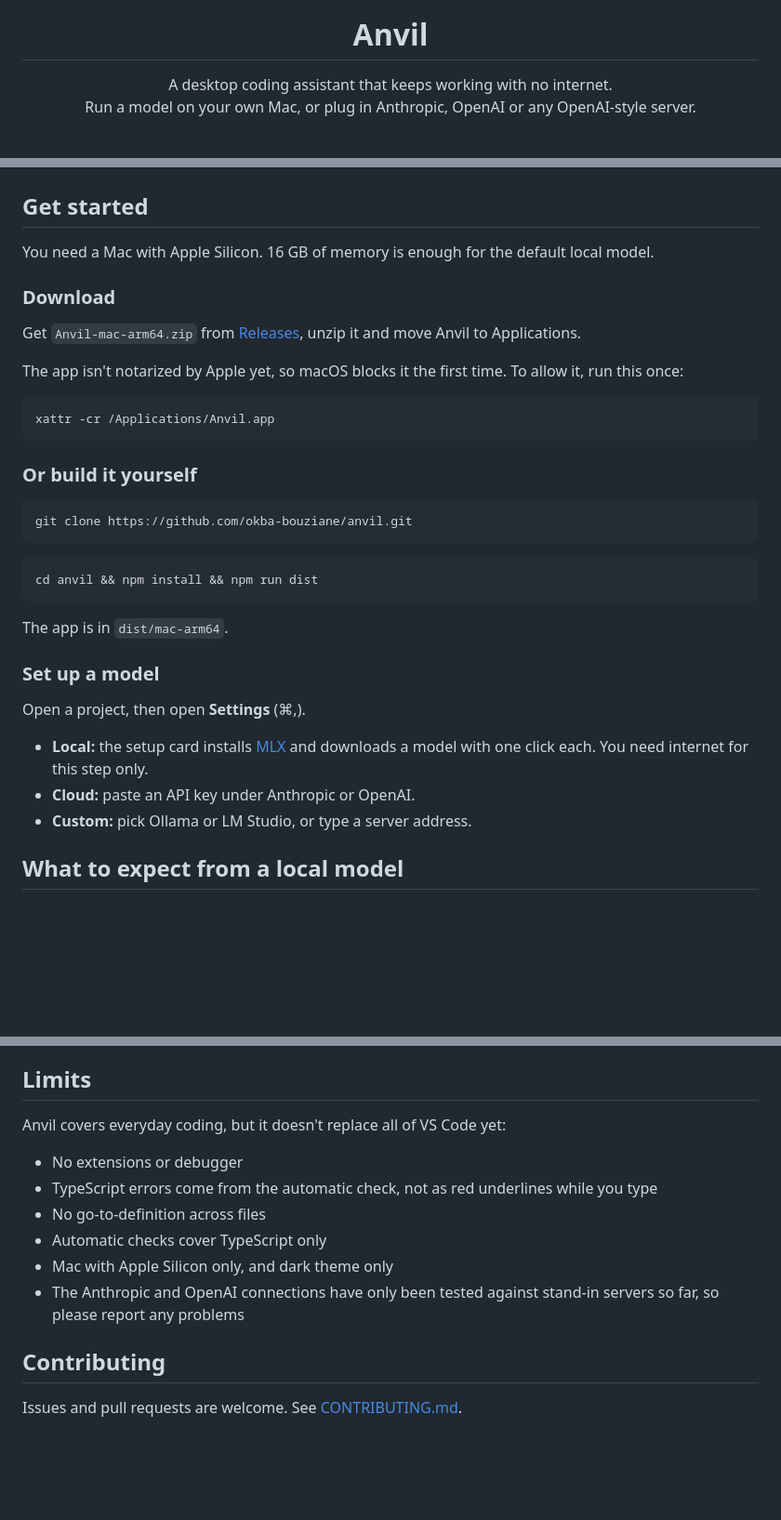
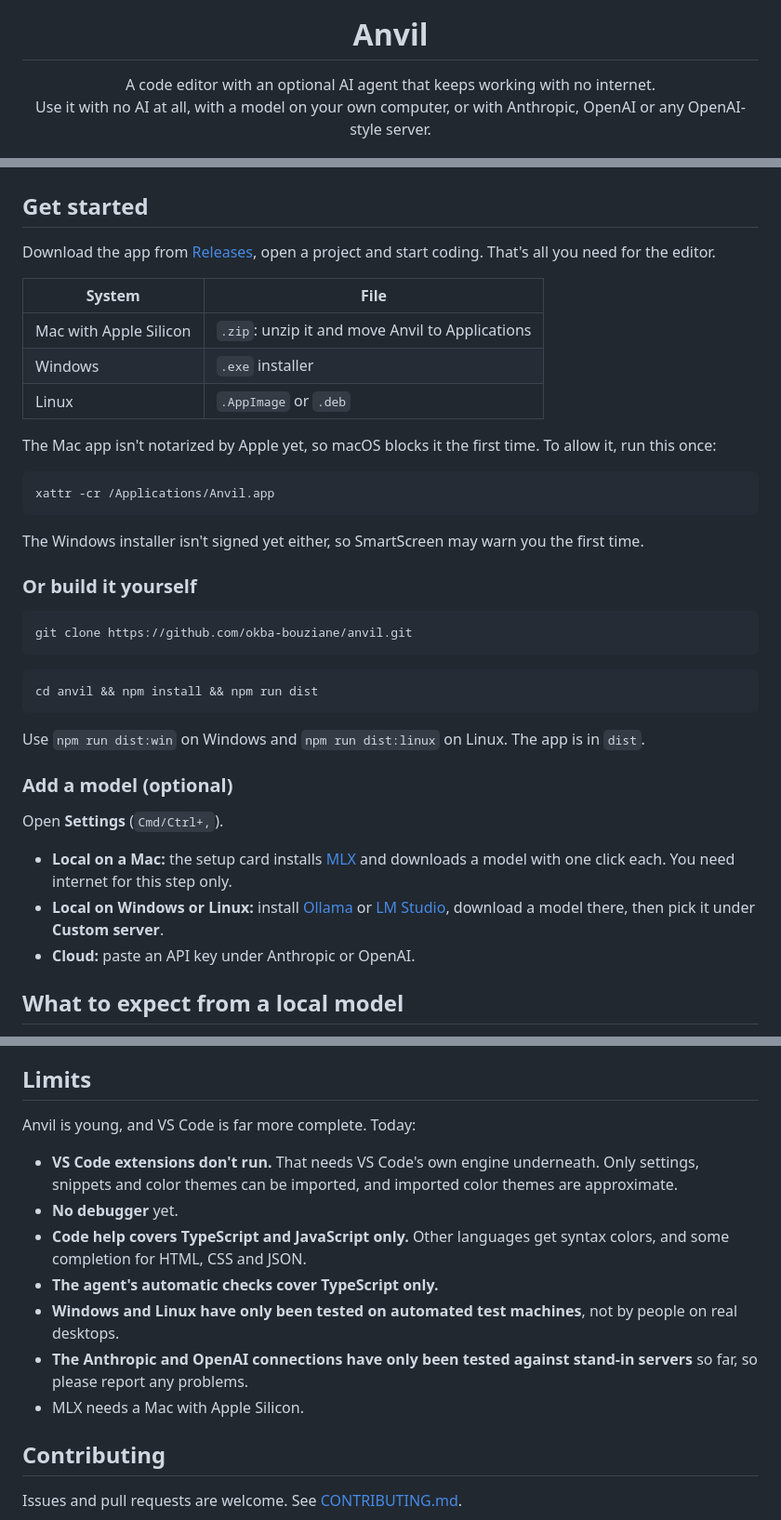
Before and after one commit to okba-bouziane/anvil, a Markdown page: README.md, 3 parts joined by grey strips. Shown at 93% size. Rendered like a GitHub page; blank space fills up the shorter version.

````diff
--- a/README.md
+++ b/README.md
@@ -1,6 +1,6 @@
 <p align="center"><img src="docs/icon.png" width="110" alt="Anvil icon"></p>
 <h1 align="center">Anvil</h1>
-<p align="center">A desktop coding assistant that keeps working with no internet.<br>Run a model on your own Mac, or plug in Anthropic, OpenAI or any OpenAI-style server.</p>
+<p align="center">A code editor with an optional AI agent that keeps working with no internet.<br>Use it with no AI at all, with a model on your own computer, or with Anthropic, OpenAI or any OpenAI-style server.</p>
 
 ![Anvil reviewing a change made by a local model](docs/review.png)
 
@@ -47,17 +59,21 @@ Most AI coding tools need the cloud. Anvil is built around a small model running
 
 ## Get started
 
-You need a Mac with Apple Silicon. 16 GB of memory is enough for the default local model.
+Download the app from [Releases](https://github.com/okba-bouziane/anvil/releases), open a project and start coding. That's all you need for the editor.
 
-### Download
+| System | File |
+|---|---|
+| Mac with Apple Silicon | `.zip`: unzip it and move Anvil to Applications |
+| Windows | `.exe` installer |
+| Linux | `.AppImage` or `.deb` |
 
-Get `Anvil-mac-arm64.zip` from [Releases](https://github.com/okba-bouziane/anvil/releases), unzip it and move Anvil to Applications.
-
-The app isn't notarized by Apple yet, so macOS blocks it the first time. To allow it, run this once:
+The Mac app isn't notarized by Apple yet, so macOS blocks it the first time. To allow it, run this once:
 
 ```bash
 xattr -cr /Applications/Anvil.app
 ```
+
+The Windows installer isn't signed yet either, so SmartScreen may warn you the first time.
 
 ### Or build it yourself
 
@@ -69,15 +85,15 @@ git clone https://github.com/okba-bouziane/anvil.git
 cd anvil && npm install && npm run dist
 ```
 
-The app is in `dist/mac-arm64`.
+Use `npm run dist:win` on Windows and `npm run dist:linux` on Linux. The app is in `dist`.
 
-### Set up a model
+### Add a model (optional)
 
-Open a project, then open **Settings** (⌘,).
+Open **Settings** (`Cmd/Ctrl+,`).
 
-- **Local:** the setup card installs [MLX](https://github.com/ml-explore/mlx-lm) and downloads a model with one click each. You need internet for this step only.
+- **Local on a Mac:** the setup card installs [MLX](https://github.com/ml-explore/mlx-lm) and downloads a model with one click each. You need internet for this step only.
+- **Local on Windows or Linux:** install [Ollama](https://ollama.com) or [LM Studio](https://lmstudio.ai), download a model there, then pick it under **Custom server**.
 - **Cloud:** paste an API key under Anthropic or OpenAI.
-- **Custom:** pick Ollama or LM Studio, or type a server address.
 
 ## What to expect from a local model
 
@@ -122,14 +139,15 @@ The model writes its actions as plain tags, such as `<edit_file path="a.ts">`, i
 
 ## Limits
 
-Anvil covers everyday coding, but it doesn't replace all of VS Code yet:
+Anvil is young, and VS Code is far more complete. Today:
 
-- No extensions or debugger
-- TypeScript errors come from the automatic check, not as red underlines while you type
-- No go-to-definition across files
-- Automatic checks cover TypeScript only
-- Mac with Apple Silicon only, and dark theme only
-- The Anthropic and OpenAI connections have only been tested against stand-in servers so far, so please report any problems
+- **VS Code extensions don't run.** That needs VS Code's own engine underneath. Only settings, snippets and color themes can be imported, and imported color themes are approximate.
+- **No debugger** yet.
+- **Code help covers TypeScript and JavaScript only.** Other languages get syntax colors, and some completion for HTML, CSS and JSON.
+- **The agent's automatic checks cover TypeScript only.**
+- **Windows and Linux have only been tested on automated test machines**, not by people on real desktops.
+- **The Anthropic and OpenAI connections have only been tested against stand-in servers** so far, so please report any problems.
+- MLX needs a Mac with Apple Silicon.
 
 ## Contributing
 
````
Also changed, not shown: other parts of README.md (+35 -22 lines), CONTRIBUTING.md (+4 -1 lines), SECURITY.md (+1 -1 lines), docs/errors.png (added), 4 other files.
